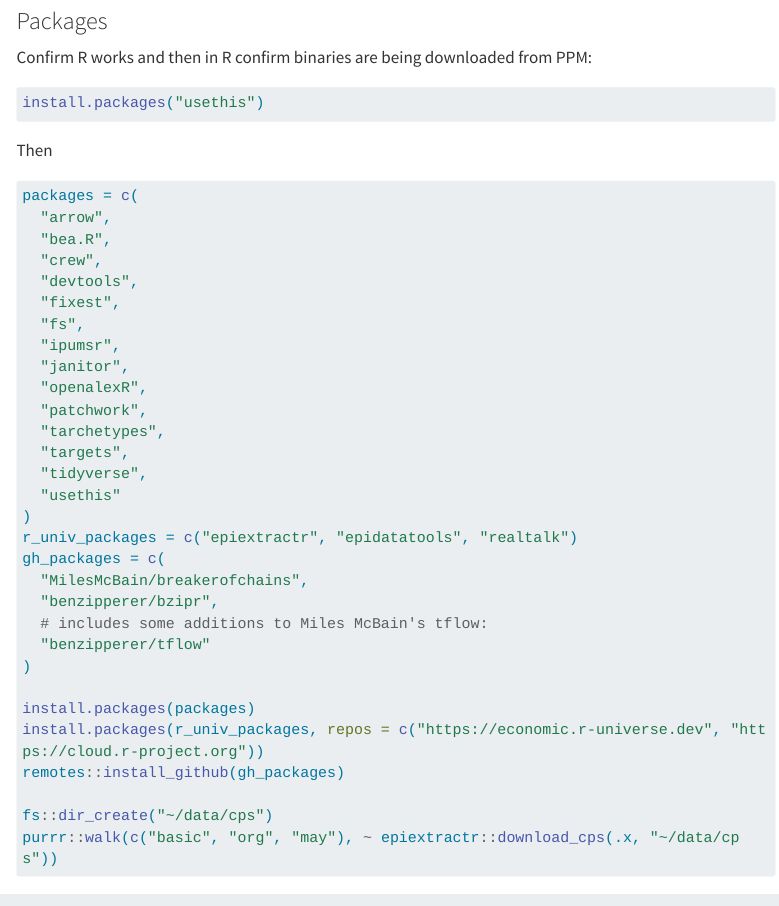
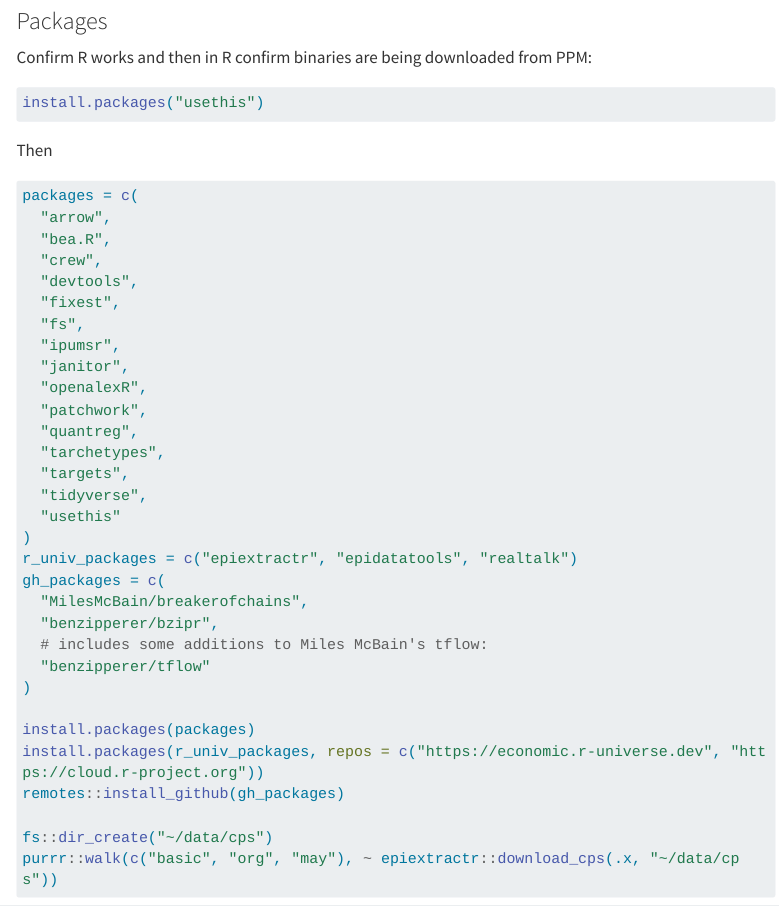
Before and after one commit to benzipperer/computer_setup, a Quarto document (index.qmd): the page in a window 1100 px wide, from 1790 px down. Rendered offline with R 4.5, knitr and Pandoc in place of Quarto, with nearby package versions; menus at the side of the page are left out; long lines of code are wrapped.

Commit message:
add quantreg

```diff
--- a/index.qmd
+++ b/index.qmd
@@ -106,6 +106,7 @@ packages = c(
   "janitor",
   "openalexR",
   "patchwork",
+  "quantreg",
   "tarchetypes",
   "targets",
   "tidyverse",
```
Also changed, not shown: docs/search.json, 1 other file.
